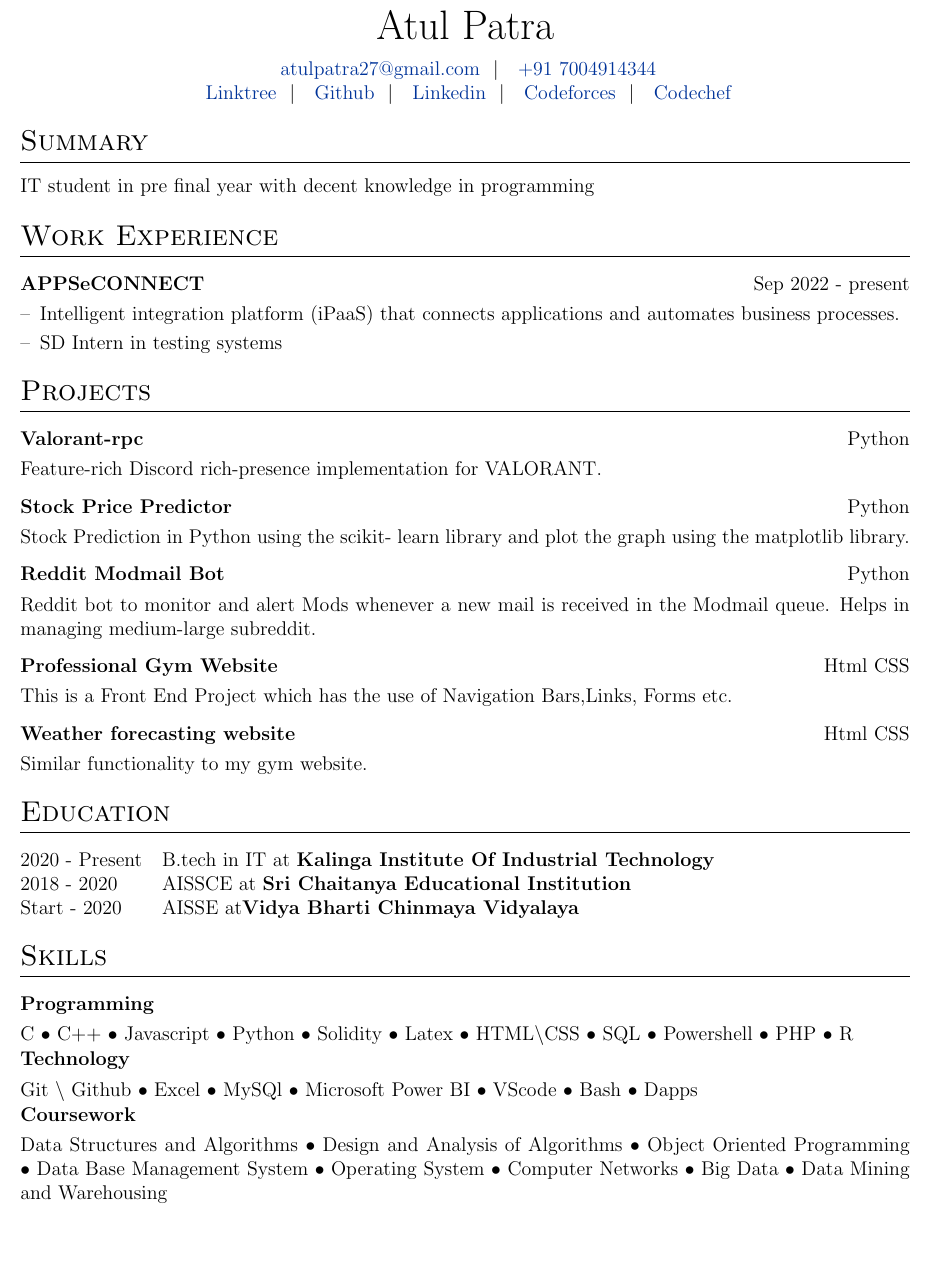
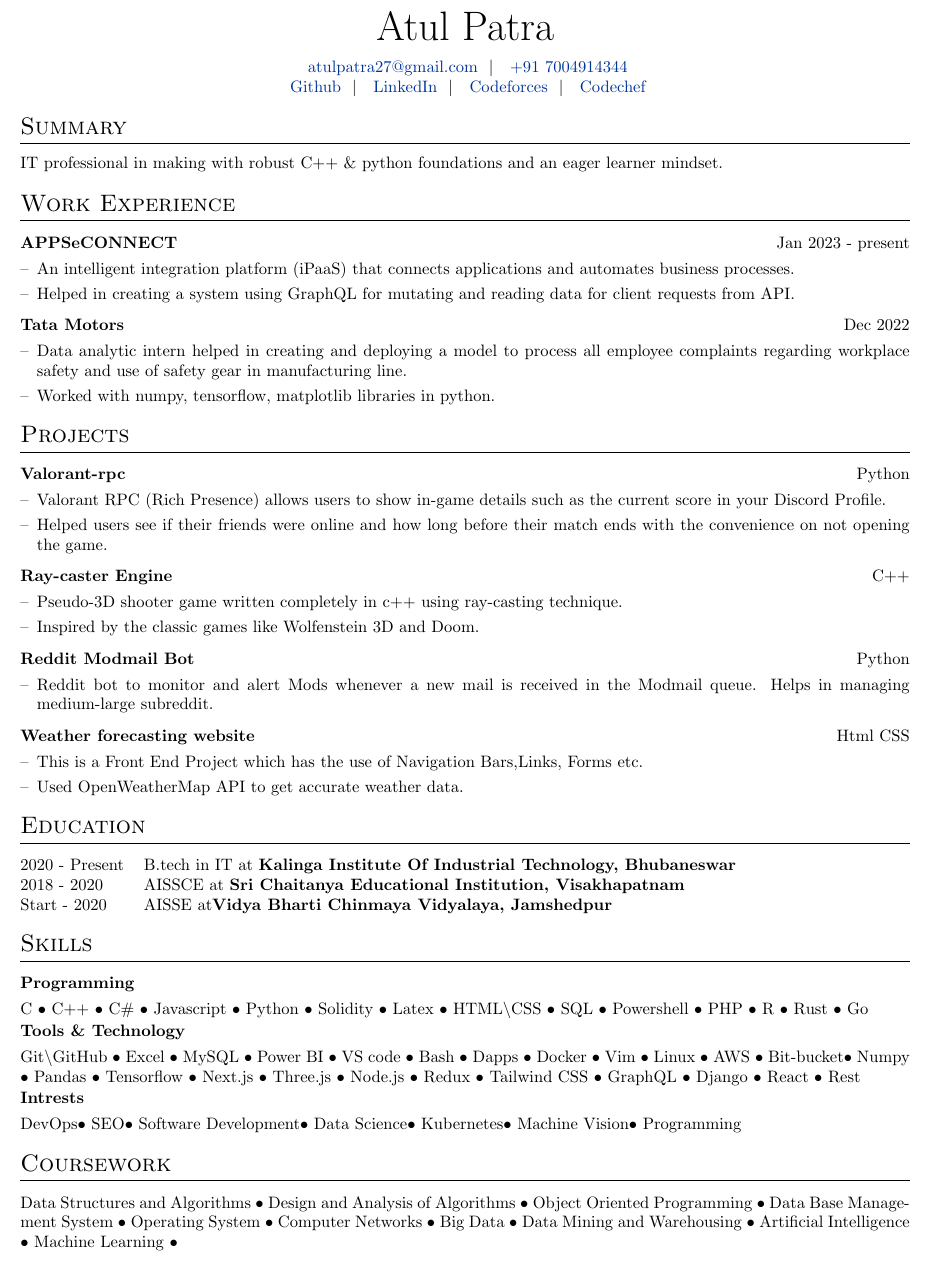
Before and after one commit to flxcsx/Resume, a LaTeX CV (cv.tex): part of the page, cut so that both start at the same text, the shorter picture padded with empty space. Compiled offline with pdfLaTeX.

Commit message:
Update cv.tex

```diff
--- a/cv.tex
+++ b/cv.tex
@@ -26,7 +8,7 @@
 %----------------------------------------------------------------------------------------
 
 % article class because we want to fully customize the page and not use a cv template
-\documentclass[a4paper,12pt]{article}
+\documentclass[a4paper,10pt]{article}
 
 %----------------------------------------------------------------------------------------
 %	FONT
@@ -79,7 +61,7 @@
 %CV Sections inspired by:
 %http://stefano.italians.nl/archives/26
 \titleformat{\section}{\Large\scshape\raggedright}{}{0em}{}[\titlerule]
-\titlespacing{\section}{0pt}{10pt}{10pt}
+\titlespacing{\section}{0pt}{8pt}{8pt}
 
 %for publications
 \usepackage[style=authoryear,sorting=ynt, maxbibnames=2]{biblatex}
@@ -120,9 +102,10 @@
 \href{mailto:atulpatra27@gmail.com}{\raisebox{-0.05\height} \ atulpatra27@gmail.com} \ $|$ \
 \href{tel:+91 7004914344}{\raisebox{-0.05\height}\ +91 7004914344} \\
 
-\href{https://linktr.ee/altxt}{\raisebox{-0.05\height}\ Linktree} \ $|$ \
+%\href{https://linktr.ee/altxt}{\raisebox{-0.05\height}\ Linktree} \ $|$ \
+
 \href{https://github.com/flxcsx}{\raisebox{-0.05\height}\ Github} \ $|$ \
-\href{https://www.linkedin.com/in/altxt/}{\raisebox{-0.05\height}\ Linkedin} \ $|$ \
+\href{https://www.linkedin.com/in/altxt/}{\raisebox{-0.05\height}\ LinkedIn} \ $|$ \
 \href{https://codeforces.com/profile/altxt}{\raisebox{-0.05\height} \ Codeforces} \ $|$ \
 \href{https://codechef.com/user/altxt}{\raisebox{-0.05\height} \ Codechef}
 \end{tabularx}
@@ -133,72 +116,93 @@
 
 %Interests/ Keywords/ Summary
 \section{Summary}
-IT student in pre final year with decent knowledge in programming
+IT professional in making with robust C++ \& python foundations and an eager learner mindset.
 
 %Experience
 \section{Work Experience}
 
 \begin{tabularx}{\linewidth}{ @{}l r@{} }
-\textbf{APPSeCONNECT} & \hfill Sep 2022 - present \\[3.75pt]
+\textbf{APPSeCONNECT} & \hfill Jan 2023 - present \\[3.75pt]
 \multicolumn{2}{@{}X@{}}{
 \begin{minipage}[t]{\linewidth}
     \begin{itemize}[nosep,after=\strut, leftmargin=1em, itemsep=3pt]
-        \item[--] Intelligent integration platform (iPaaS)
-that connects applications and automates business processes.
-        \item[--] SD Intern in testing systems
+        \item[--] An intelligent integration platform (iPaaS)
+        that connects applications and automates business processes.
+        \item[--] Helped in creating a system using GraphQL for mutating and reading data for client requests from API.
     \end{itemize}
     \end{minipage}
 }
 \end{tabularx}
 
-%\begin{tabularx}{\linewidth}{ @{}l r@{} }
-%\textbf{Tata Motors} & \hfill Upcoming(Jan 2023) \\[3.75pt]
-%\multicolumn{2}{@{}X@{}}{
-%\begin{minipage}[t]{\linewidth}
-%    \begin{itemize}[nosep,after=\strut, leftmargin=1em, itemsep=3pt]
-%        \item[--] IT Intern for system management at Tata Motors
-%    \end{itemize}
-%    \end{minipage}
-%}
-%\end{tabularx}
+\begin{tabularx}{\linewidth}{ @{}l r@{} }
+\textbf{Tata Motors} & \hfill Dec 2022\\[3.75pt]
+\multicolumn{2}{@{}X@{}}{
+\begin{minipage}[t]{\linewidth}
+    \begin{itemize}[nosep,after=\strut, leftmargin=1em, itemsep=3pt]
+        \item[--] Data analytic intern helped in creating and deploying a model to process all  employee complaints regarding workplace safety and use of safety gear in manufacturing line.
+        \item[--] Worked with numpy, tensorflow, matplotlib libraries in python.
+    \end{itemize}
+    \end{minipage}
+}
+\end{tabularx}
 
 %Projects
 \section{Projects}
 
 \begin{tabularx}{\linewidth}{ @{}l r@{} }
 \textbf{Valorant-rpc} & \hfill {Python} \\[3.75pt]
-\multicolumn{2}{@{}X@{}}{Feature-rich Discord rich-presence implementation for VALORANT. }  \\
+
+\multicolumn{2}{@{}X@{}}{
+\begin{minipage}[t]{\linewidth}
+    \begin{itemize}[nosep,after=\strut, leftmargin=1em, itemsep=3pt]
+        \item[--] Valorant RPC (Rich Presence) allows users to show in-game details such as the current score in your Discord Profile.
+        \item[--] Helped users see if their friends were online and how long before their match ends with the convenience on not opening the game.
+    \end{itemize}
+    \end{minipage}
+}
 \end{tabularx}
 
 \begin{tabularx}{\linewidth}{ @{}l r@{} }
-\textbf{Stock Price Predictor} & \hfill {Python} \\[3.75pt]
-\multicolumn{2}{@{}X@{}}{Stock Prediction in Python using the scikit- learn library and plot the graph using the matplotlib library.}  \\
+\textbf{Ray-caster Engine } & \hfill {C++} \\[3.75pt]
+\multicolumn{2}{@{}X@{}}{\begin{minipage}[t]{\linewidth}
+    \begin{itemize}[nosep,after=\strut, leftmargin=1em, itemsep=3pt]
+        \item[--] Pseudo-3D shooter game written completely in c++ using ray-casting technique.
+        \item[--] Inspired by the classic games like Wolfenstein 3D and Doom.
+    \end{itemize}
+    \end{minipage}
+}
 \end{tabularx}
 
 \begin{tabularx}{\linewidth}{ @{}l r@{} }
 \textbf{Reddit Modmail Bot} & \hfill {Python} \\[3.75pt]
-\multicolumn{2}{@{}X@{}}{Reddit bot to monitor and alert Mods whenever a new mail is received in the Modmail queue. Helps in managing medium-large subreddit.}  \\
-\end{tabularx}
-
-\begin{tabularx}{\linewidth}{ @{}l r@{} }
-\textbf{Professional Gym Website} & \hfill {Html CSS} \\[3.75pt]
-\multicolumn{2}{@{}X@{}}{This is a Front End Project which has the use of Navigation Bars,Links, Forms etc.}  \\
+\multicolumn{2}{@{}X@{}}{\begin{minipage}[t]{\linewidth}
+    \begin{itemize}[nosep,after=\strut, leftmargin=1em, itemsep=3pt]
+        \item[--] Reddit bot to monitor and alert Mods whenever a new mail is received in the Modmail queue. Helps in managing medium-large subreddit.
+    \end{itemize}
+    \end{minipage}
+}
 \end{tabularx}
 
 \begin{tabularx}{\linewidth}{ @{}l r@{} }
 \textbf{Weather forecasting website} & \hfill {Html CSS} \\[3.75pt]
-\multicolumn{2}{@{}X@{}}{Similar functionality to my gym website.}  \\
+\multicolumn{2}{@{}X@{}}{\begin{minipage}[t]{\linewidth}
+    \begin{itemize}[nosep,after=\strut, leftmargin=1em, itemsep=3pt]
+        \item[--] This is a Front End Project which has the use of Navigation Bars,Links, Forms etc.
+        \item[--] Used OpenWeatherMap API to get accurate weather data.
+    \end{itemize}
+    \end{minipage}
+}
 \end{tabularx}
 %----------------------------------------------------------------------------------------
 %	EDUCATION
 %----------------------------------------------------------------------------------------
 \section{Education}
 \begin{tabularx}{\linewidth}{@{}l X@{}}
-2020 - Present & B.tech in IT at \textbf{Kalinga Institute Of Industrial Technology}  \\
+2020 - Present & B.tech in IT at \textbf{Kalinga Institute Of Industrial Technology, Bhubaneswar}  \\
 
-2018 - 2020 & AISSCE at \textbf{Sri Chaitanya Educational Institution}\\
+2018 - 2020 & AISSCE at \textbf{Sri Chaitanya Educational Institution, Visakhapatnam}\\
 
-Start - 2020 & AISSE at\textbf{Vidya Bharti Chinmaya Vidyalaya}  \\
+Start - 2020 & AISSE at\textbf{Vidya Bharti Chinmaya Vidyalaya, Jamshedpur}  \\
 \end{tabularx}
 
 %----------------------------------------------------------------------------------------
@@ -213,21 +217,25 @@
 \begin{tabularx}{\linewidth}{@{}l X@{}}
 
 \textbf{Programming}\\[3.75pt]
-\multicolumn{2}{@{}X@{}}{C \textbullet{} C++  \textbullet{} Javascript \textbullet{} Python \textbullet{} Solidity \textbullet{} Latex \textbullet{}
-HTML$\backslash$CSS \textbullet{} SQL \textbullet{}
-Powershell \textbullet{} PHP \textbullet{} R }
+\multicolumn{2}{@{}X@{}}{C \textbullet{} C++ \textbullet{} C\# \textbullet{} Javascript \textbullet{} Python \textbullet{} Solidity \textbullet{} Latex \textbullet{} HTML$\backslash$CSS \textbullet{} SQL \textbullet{} Powershell \textbullet{} PHP \textbullet{} R \textbullet{} Rust \textbullet{} Go }
 \end{tabularx}
 \begin{tabularx}{\linewidth}{@{}l X@{}}
-\textbf{Technology}\\[3.75pt]
-\multicolumn{2}{@{}X@{}}{Git $\backslash$ Github \textbullet{} Excel \textbullet{} MySQl \textbullet{}
-Microsoft Power BI \textbullet{}
-VScode \textbullet{} Bash \textbullet{} Dapps }
+\textbf{Tools \& Technology}\\[3.75pt]
+\multicolumn{2}{@{}X@{}}{Git$\backslash$GitHub \textbullet{} Excel \textbullet{} MySQL \textbullet{} Power BI \textbullet{} VS code \textbullet{} Bash \textbullet{} Dapps \textbullet{} Docker \textbullet{} Vim \textbullet{} Linux \textbullet{} AWS \textbullet{} Bit-bucket\textbullet{} Numpy \textbullet{} Pandas \textbullet{} Tensorflow \textbullet{} Next.js \textbullet{} Three.js \textbullet{} Node.js \textbullet{} Redux \textbullet{} Tailwind CSS \textbullet{} GraphQL \textbullet{} Django \textbullet{} React \textbullet{} Rest}
 \end{tabularx}
 \begin{tabularx}{\linewidth}{@{}l X@{}}
-\textbf{Coursework}\\[3.75pt]
-\multicolumn{2}{@{}X@{}}{Data Structures and Algorithms \textbullet{} Design and Analysis of Algorithms  \textbullet{} Object Oriented Programming \textbullet{} Data Base Management System \textbullet{} Operating System \textbullet{} Computer Networks \textbullet{} Big Data \textbullet{} Data Mining and Warehousing }
+\textbf{Intrests}\\[3.75pt]
+\multicolumn{2}{@{}X@{}}{DevOps\textbullet{} SEO\textbullet{} Software Development\textbullet{} Data Science\textbullet{} Kubernetes\textbullet{} Machine Vision\textbullet{} Programming }
 \end{tabularx}
 
-\vfill
+\section{Coursework}
+\begin{tabularx}{\linewidth}{@{}l X@{}}
+
+
+\multicolumn{2}{@{}X@{}}{Data Structures and Algorithms \textbullet{} Design and Analysis of Algorithms  \textbullet{} Object Oriented Programming \textbullet{} Data Base Management System \textbullet{} Operating System \textbullet{} Computer Networks \textbullet{}
+Big Data \textbullet{} Data Mining and Warehousing \textbullet{} Artificial Intelligence \textbullet{} Machine Learning \textbullet{} }
+\end{tabularx}
+
+%\vfill
 
 \end{document}
```
Also changed, not shown: cv.tex (20 more changed lines).
